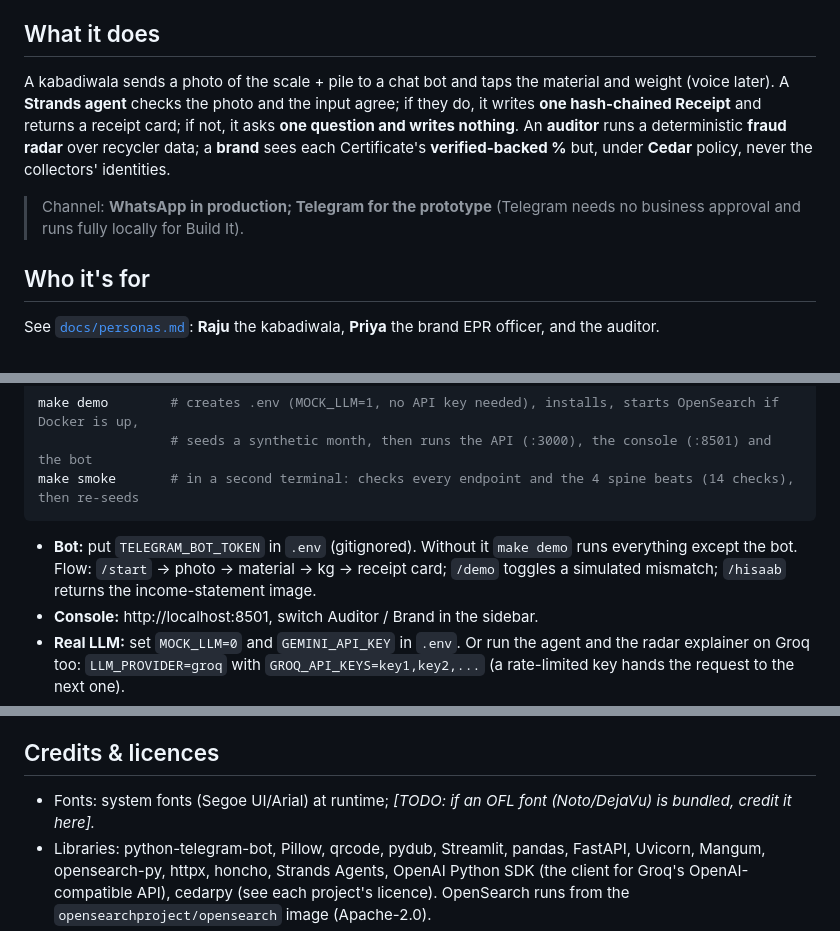
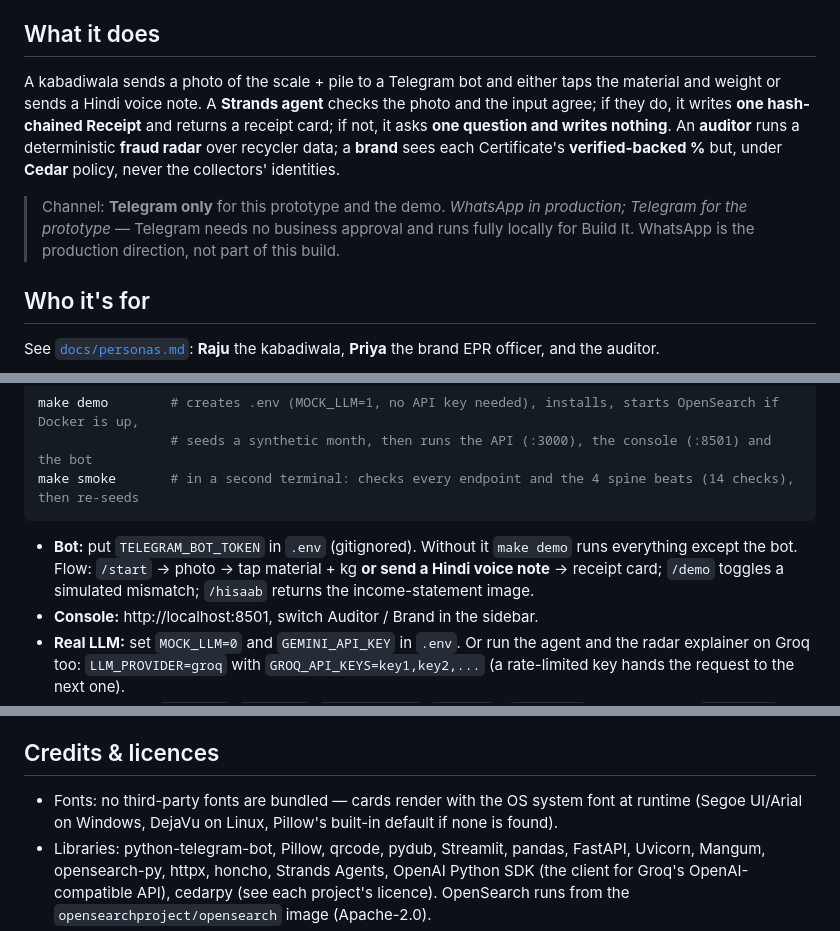
Before and after one commit to Rudransh-1508/KabadiKhata, a Markdown page: README.md, 3 parts joined by grey strips. Rendered like a GitHub page.

````diff
--- a/README.md
+++ b/README.md
@@ -9,9 +9,9 @@ Contributor rules: [`CLAUDE.md`](CLAUDE.md). Vocabulary (use these terms in code
 > Source: [NGT notice, CPCB/MoEFCC, July 2024](https://www.scconline.com/blog/post/2024/07/31/ngt-issues-notice-cpcb-moefcc-recovery-of-6-lakh-fake-epr-certificates-from-plastic-recycling-companies/). The **38×** fraud case in this project is **our simulation**, not a CPCB finding.
 
 ## What it does
-A kabadiwala sends a photo of the scale + pile to a chat bot and taps the material and weight (voice later). A **Strands agent** checks the photo and the input agree; if they do, it writes **one hash-chained Receipt** and returns a receipt card; if not, it asks **one question and writes nothing**. An **auditor** runs a deterministic **fraud radar** over recycler data; a **brand** sees each Certificate's **verified-backed %** but, under **Cedar** policy, never the collectors' identities.
+A kabadiwala sends a photo of the scale + pile to a Telegram bot and either taps the material and weight or sends a Hindi voice note. A **Strands agent** checks the photo and the input agree; if they do, it writes **one hash-chained Receipt** and returns a receipt card; if not, it asks **one question and writes nothing**. An **auditor** runs a deterministic **fraud radar** over recycler data; a **brand** sees each Certificate's **verified-backed %** but, under **Cedar** policy, never the collectors' identities.
 
-> Channel: **WhatsApp in production; Telegram for the prototype** (Telegram needs no business approval and runs fully locally for Build It).
+> Channel: **Telegram only** for this prototype and the demo. *WhatsApp in production; Telegram for the prototype* — Telegram needs no business approval and runs fully locally for Build It. WhatsApp is the production direction, not part of this build.
 
 ## Who it's for
 See [`docs/personas.md`](docs/personas.md): **Raju** the kabadiwala, **Priya** the brand EPR officer, and the auditor.
@@ -59,7 +59,7 @@ make demo        # creates .env (MOCK_LLM=1, no API key needed), installs, start
                  # seeds a synthetic month, then runs the API (:3000), the console (:8501) and the bot
 make smoke       # in a second terminal: checks every endpoint and the 4 spine beats (14 checks), then re-seeds
 ```
-- **Bot:** put `TELEGRAM_BOT_TOKEN` in `.env` (gitignored). Without it `make demo` runs everything except the bot. Flow: `/start` → photo → material → kg → receipt card; `/demo` toggles a simulated mismatch; `/hisaab` returns the income-statement image.
+- **Bot:** put `TELEGRAM_BOT_TOKEN` in `.env` (gitignored). Without it `make demo` runs everything except the bot. Flow: `/start` → photo → tap material + kg **or send a Hindi voice note** → receipt card; `/demo` toggles a simulated mismatch; `/hisaab` returns the income-statement image.
 - **Console:** http://localhost:8501, switch Auditor / Brand in the sidebar.
 - **Real LLM:** set `MOCK_LLM=0` and `GEMINI_API_KEY` in `.env`. Or run the agent and the radar explainer on Groq too: `LLM_PROVIDER=groq` with `GROQ_API_KEYS=key1,key2,...` (a rate-limited key hands the request to the next one).
 - **One at a time:** `make api`, `make bot`, `make console`, `make up` / `make down` (OpenSearch), `make seed`, `make reindex`.
@@ -120,7 +120,7 @@ writes nothing. A misread photo costs a question, not a false Receipt.
 - **Claude Code** (Anthropic) — research synthesis, planning, and to write/review parts of the code (bot, console, data, docs, and the backend/agent/policy). _[TODO: team — add any other AI coding tools used.]_
 
 ## Credits & licences
-- Fonts: system fonts (Segoe UI/Arial) at runtime; _[TODO: if an OFL font (Noto/DejaVu) is bundled, credit it here]._
+- Fonts: no third-party fonts are bundled — cards render with the OS system font at runtime (Segoe UI/Arial on Windows, DejaVu on Linux, Pillow's built-in default if none is found).
 - Libraries: python-telegram-bot, Pillow, qrcode, pydub, Streamlit, pandas, FastAPI, Uvicorn, Mangum, opensearch-py, httpx, honcho, Strands Agents, OpenAI Python SDK (the client for Groq's OpenAI-compatible API), cedarpy (see each project's licence). OpenSearch runs from the `opensearchproject/opensearch` image (Apache-2.0).
 - **Eval photos:** "kabadiwala" dataset by the team (Apache-2.0), [kaggle.com/datasets/oneshikaaa/kabadiwala](https://www.kaggle.com/datasets/oneshikaaa/kabadiwala). AI-generated images (made with Google's Nano Banana image model), labelled synthetic.
 - **Speech:** [Sarvam AI](https://www.sarvam.ai) Saaras (speech-to-text, used by `transcribe`) and Bulbul (text-to-speech, synthetic eval clips) and voice cloning (synthetic clips in a team member's voice, with their recordings) via their API; the macOS "Lekha" Hindi voice for more synthetic clips.
````
Also changed, not shown: other parts of README.md (+1 -1 lines), docs/demo_script.md (+8 -5 lines).
